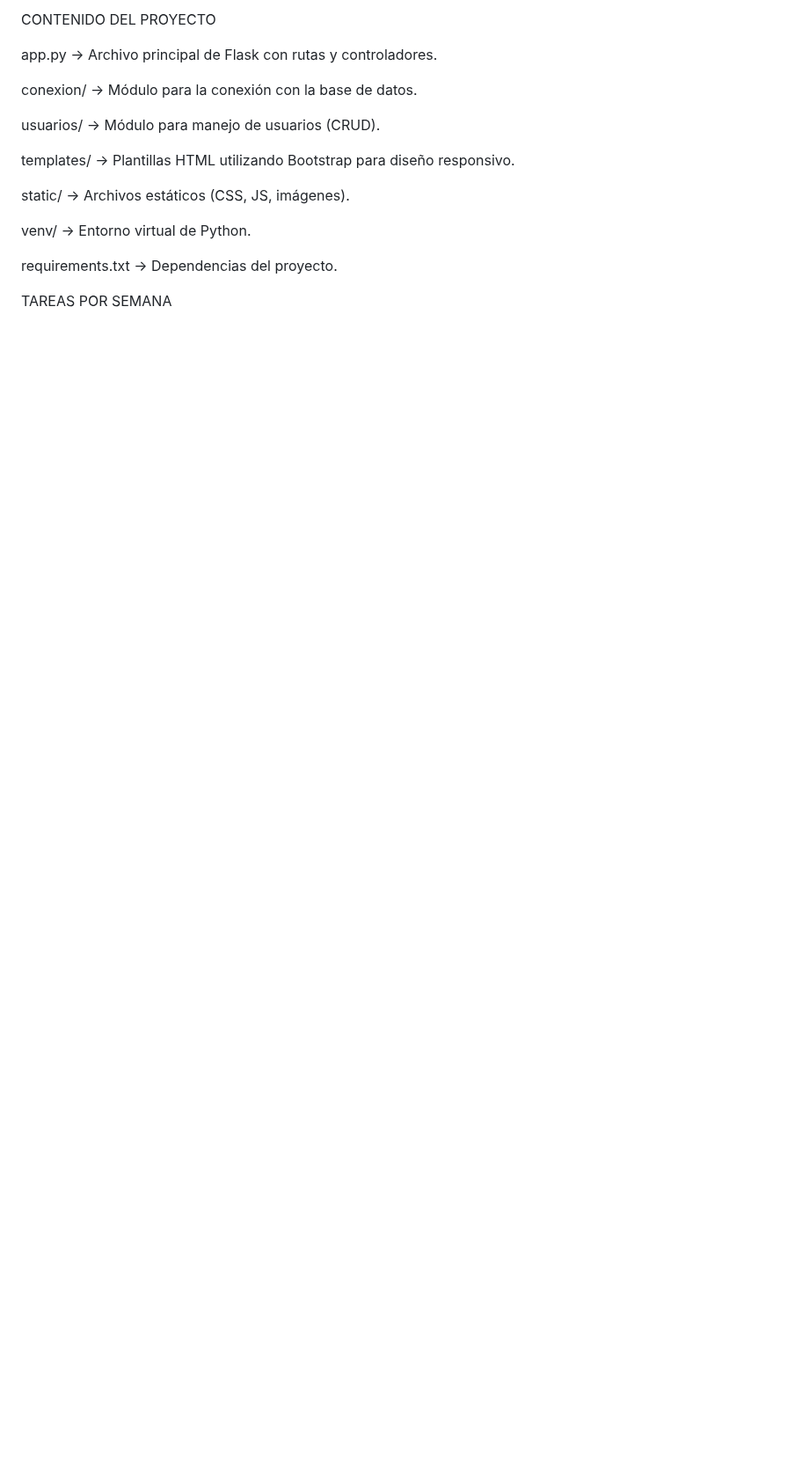
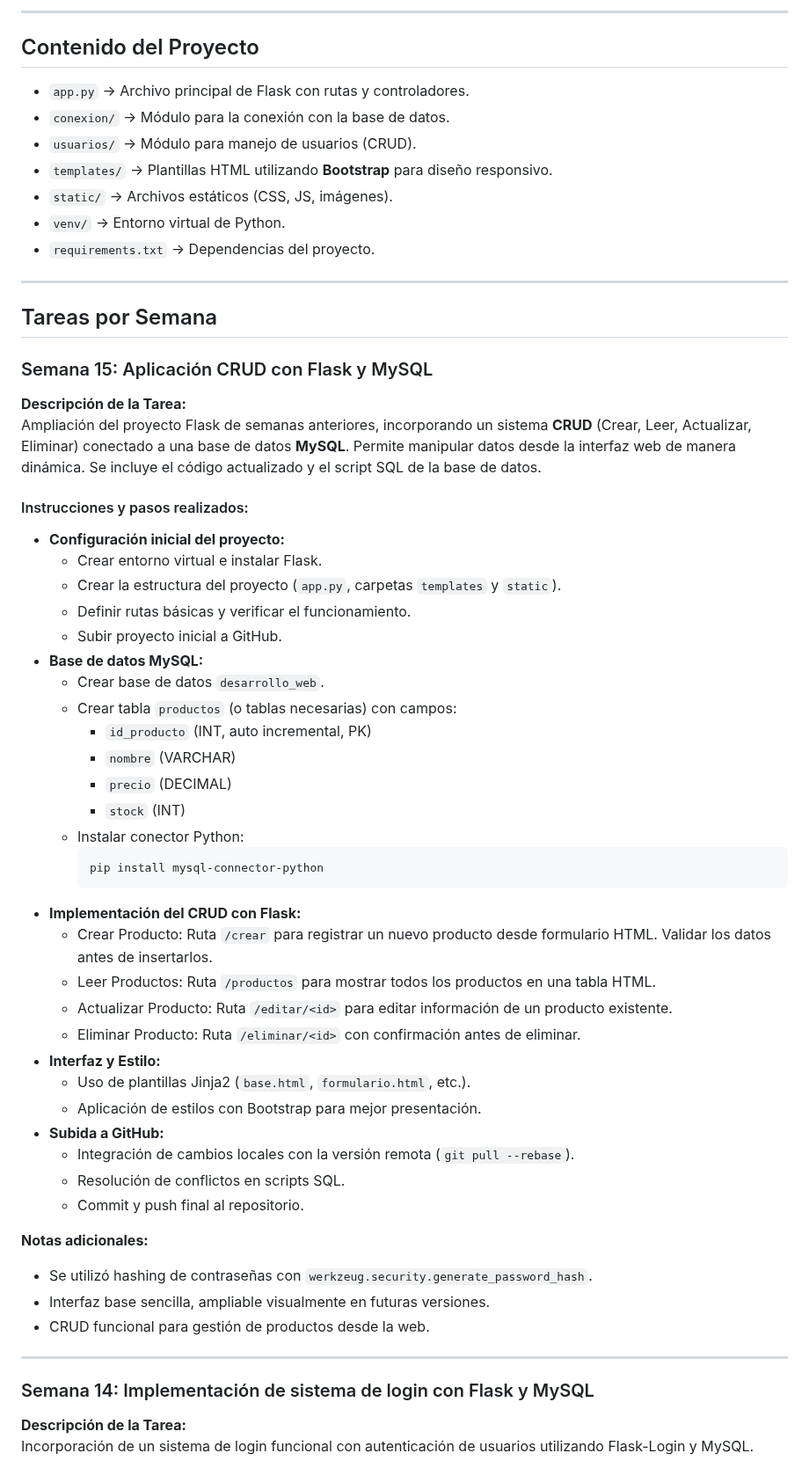
Before and after one commit to Joseph-Math/mi_proyecto_flask, a Markdown page: README.md, the part around one of its changes. Shown at 88% size. Rendered like a GitHub page; blank space fills up the shorter version.

```diff
--- a/README.md
+++ b/README.md
@@ -4,19 +59,84 @@ Este proyecto es un sistema web desarrollado en Flask, con conexión a MariaDB/M
 
-CONTENIDO DEL PROYECTO
+<hr>
 
-app.py → Archivo principal de Flask con rutas y controladores.
+<h2>Contenido del Proyecto</h2>
+<ul>
+    <li><code>app.py</code> → Archivo principal de Flask con rutas y controladores.</li>
+    <li><code>conexion/</code> → Módulo para la conexión con la base de datos.</li>
+    <li><code>usuarios/</code> → Módulo para manejo de usuarios (CRUD).</li>
+    <li><code>templates/</code> → Plantillas HTML utilizando <strong>Bootstrap</strong> para diseño responsivo.</li>
+    <li><code>static/</code> → Archivos estáticos (CSS, JS, imágenes).</li>
+    <li><code>venv/</code> → Entorno virtual de Python.</li>
+    <li><code>requirements.txt</code> → Dependencias del proyecto.</li>
+</ul>
 
-conexion/ → Módulo para la conexión con la base de datos.
+<hr>
 
-usuarios/ → Módulo para manejo de usuarios (CRUD).
+<h2>Tareas por Semana</h2>
 
-templates/ → Plantillas HTML utilizando Bootstrap para diseño responsivo.
+<h3>Semana 15: Aplicación CRUD con Flask y MySQL</h3>
+<p><strong>Descripción de la Tarea:</strong><br>
+Ampliación del proyecto Flask de semanas anteriores, incorporando un sistema <strong>CRUD</strong> (Crear, Leer, Actualizar, Eliminar) conectado a una base de datos <strong>MySQL</strong>. Permite manipular datos desde la interfaz web de manera dinámica. Se incluye el código actualizado y el script SQL de la base de datos.</p>
 
-static/ → Archivos estáticos (CSS, JS, imágenes).
+<h4>Instrucciones y pasos realizados:</h4>
+<ul>
+    <li><strong>Configuración inicial del proyecto:</strong>
+        <ul>
+            <li>Crear entorno virtual e instalar Flask.</li>
+            <li>Crear la estructura del proyecto (<code>app.py</code>, carpetas <code>templates</code> y <code>static</code>).</li>
+            <li>Definir rutas básicas y verificar el funcionamiento.</li>
+            <li>Subir proyecto inicial a GitHub.</li>
+        </ul>
+    </li>
+    <li><strong>Base de datos MySQL:</strong>
+        <ul>
+            <li>Crear base de datos <code>desarrollo_web</code>.</li>
+            <li>Crear tabla <code>productos</code> (o tablas necesarias) con campos:
+                <ul>
+                    <li><code>id_producto</code> (INT, auto incremental, PK)</li>
+                    <li><code>nombre</code> (VARCHAR)</li>
+                    <li><code>precio</code> (DECIMAL)</li>
+                    <li><code>stock</code> (INT)</li>
+                </ul>
+            </li>
+            <li>Instalar conector Python:
+                <pre>pip install mysql-connector-python</pre>
+            </li>
+        </ul>
+    </li>
+    <li><strong>Implementación del CRUD con Flask:</strong>
+        <ul>
+            <li>Crear Producto: Ruta <code>/crear</code> para registrar un nuevo producto desde formulario HTML. Validar los datos antes de insertarlos.</li>
+            <li>Leer Productos: Ruta <code>/productos</code> para mostrar todos los productos en una tabla HTML.</li>
+            <li>Actualizar Producto: Ruta <code>/editar/&lt;id&gt;</code> para editar información de un producto existente.</li>
+            <li>Eliminar Producto: Ruta <code>/eliminar/&lt;id&gt;</code> con confirmación antes de eliminar.</li>
+        </ul>
+    </li>
+    <li><strong>Interfaz y Estilo:</strong>
+        <ul>
+            <li>Uso de plantillas Jinja2 (<code>base.html</code>, <code>formulario.html</code>, etc.).</li>
+            <li>Aplicación de estilos con Bootstrap para mejor presentación.</li>
+        </ul>
+    </li>
+    <li><strong>Subida a GitHub:</strong>
+        <ul>
+            <li>Integración de cambios locales con la versión remota (<code>git pull --rebase</code>).</li>
+            <li>Resolución de conflictos en scripts SQL.</li>
+            <li>Commit y push final al repositorio.</li>
+        </ul>
+    </li>
+</ul>
 
-venv/ → Entorno virtual de Python.
+<p><strong>Notas adicionales:</strong></p>
+<ul>
+    <li>Se utilizó hashing de contraseñas con <code>werkzeug.security.generate_password_hash</code>.</li>
+    <li>Interfaz base sencilla, ampliable visualmente en futuras versiones.</li>
+    <li>CRUD funcional para gestión de productos desde la web.</li>
+</ul>
 
-requirements.txt → Dependencias del proyecto.
+<hr>
 
-TAREAS POR SEMANA
+<h3>Semana 14: Implementación de sistema de login con Flask y MySQL</h3>
+<p><strong>Descripción de la Tarea:</strong><br>
+Incorporación de un sistema de login funcional con autenticación de usuarios utilizando Flask-Login y MySQL.</p>
 
```
Also changed, not shown: other parts of README.md (+152 -176 lines).
